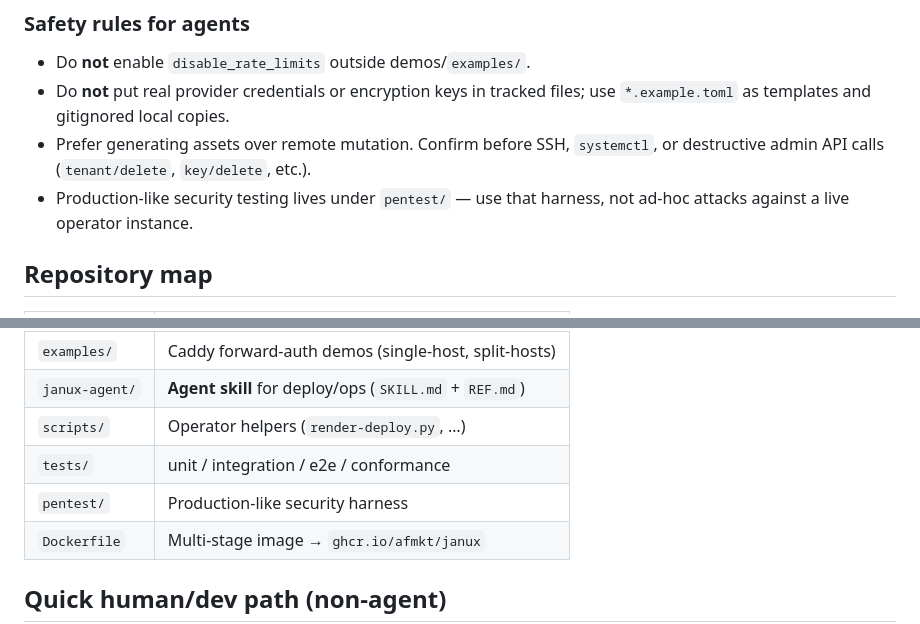
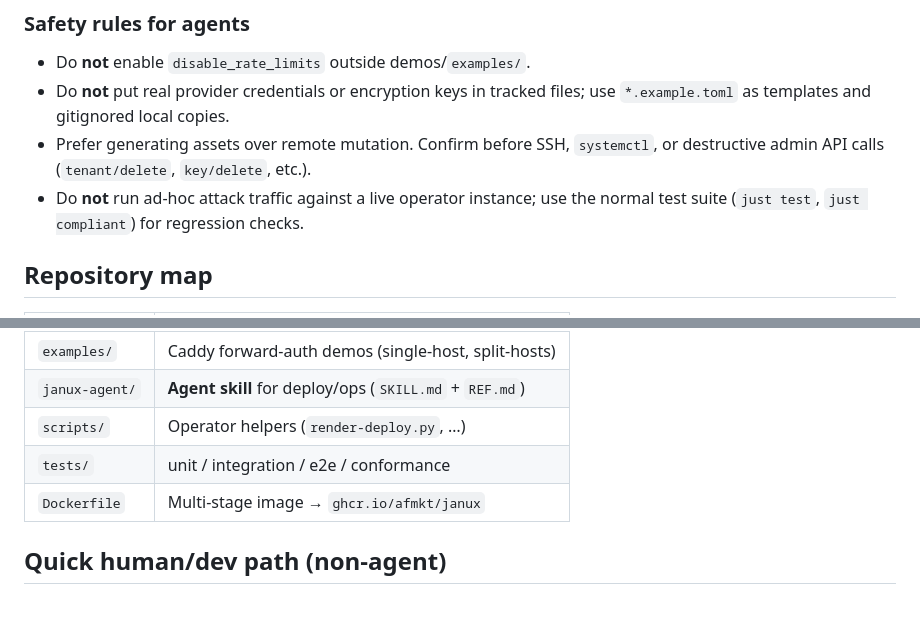
Before and after one commit to afmkt/janux, a Markdown page: AGENTS.md, 2 parts joined by grey strips. Rendered like a GitHub page; blank space fills up the shorter version.

Commit message:
docs: drop pentest references from AGENTS.md

```diff
--- a/AGENTS.md
+++ b/AGENTS.md
@@ -64,7 +64,7 @@ All Rust test tiers that share process-wide state **must** run with `--test-thre
 - Do **not** enable `disable_rate_limits` outside demos/`examples/`.
 - Do **not** put real provider credentials or encryption keys in tracked files; use `*.example.toml` as templates and gitignored local copies.
 - Prefer generating assets over remote mutation. Confirm before SSH, `systemctl`, or destructive admin API calls (`tenant/delete`, `key/delete`, etc.).
-- Production-like security testing lives under `pentest/` — use that harness, not ad-hoc attacks against a live operator instance.
+- Do **not** run ad-hoc attack traffic against a live operator instance; use the normal test suite (`just test`, `just compliant`) for regression checks.
 
 ## Repository map
 
@@ -76,7 +76,6 @@ All Rust test tiers that share process-wide state **must** run with `--test-thre
 | `janux-agent/` | **Agent skill** for deploy/ops (`SKILL.md` + `REF.md`) |
 | `scripts/` | Operator helpers (`render-deploy.py`, …) |
 | `tests/` | unit / integration / e2e / conformance |
-| `pentest/` | Production-like security harness |
 | `Dockerfile` | Multi-stage image → `ghcr.io/afmkt/janux` |
 
 ## Quick human/dev path (non-agent)
```
